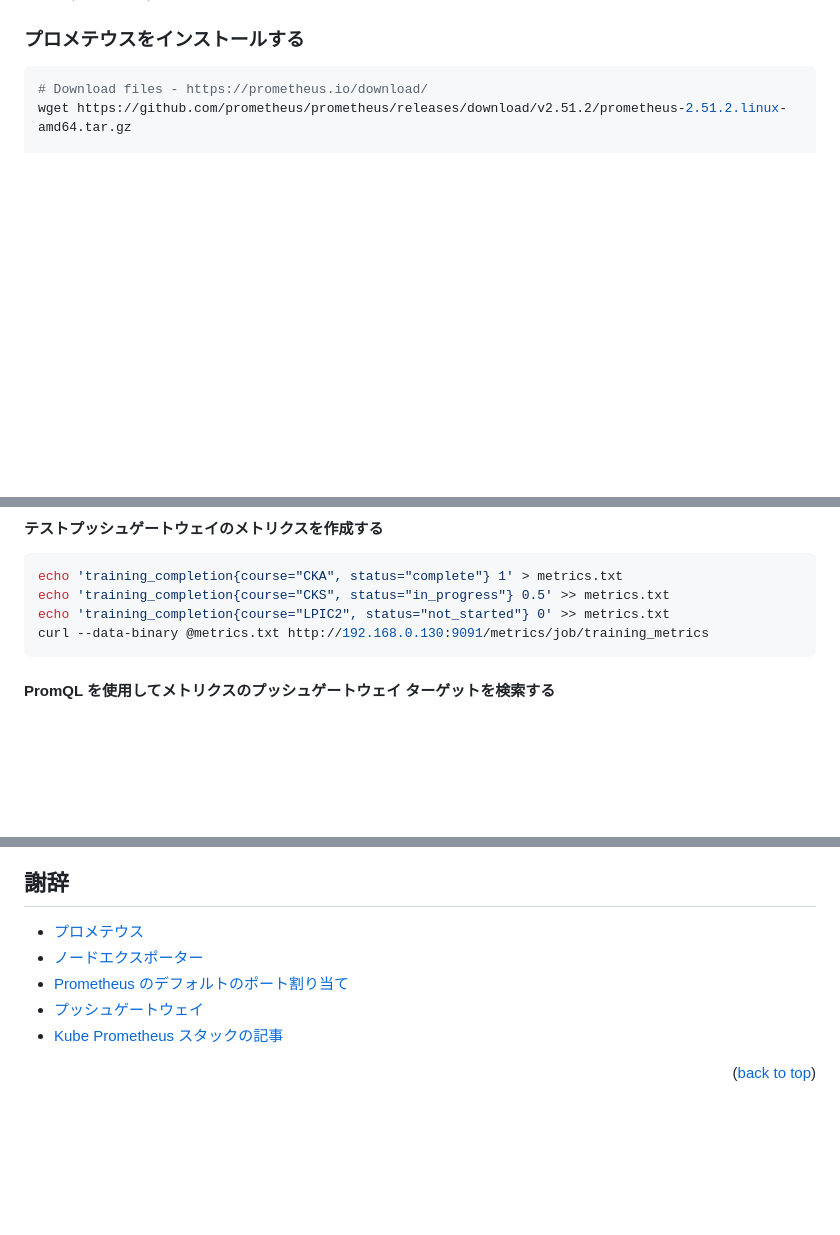
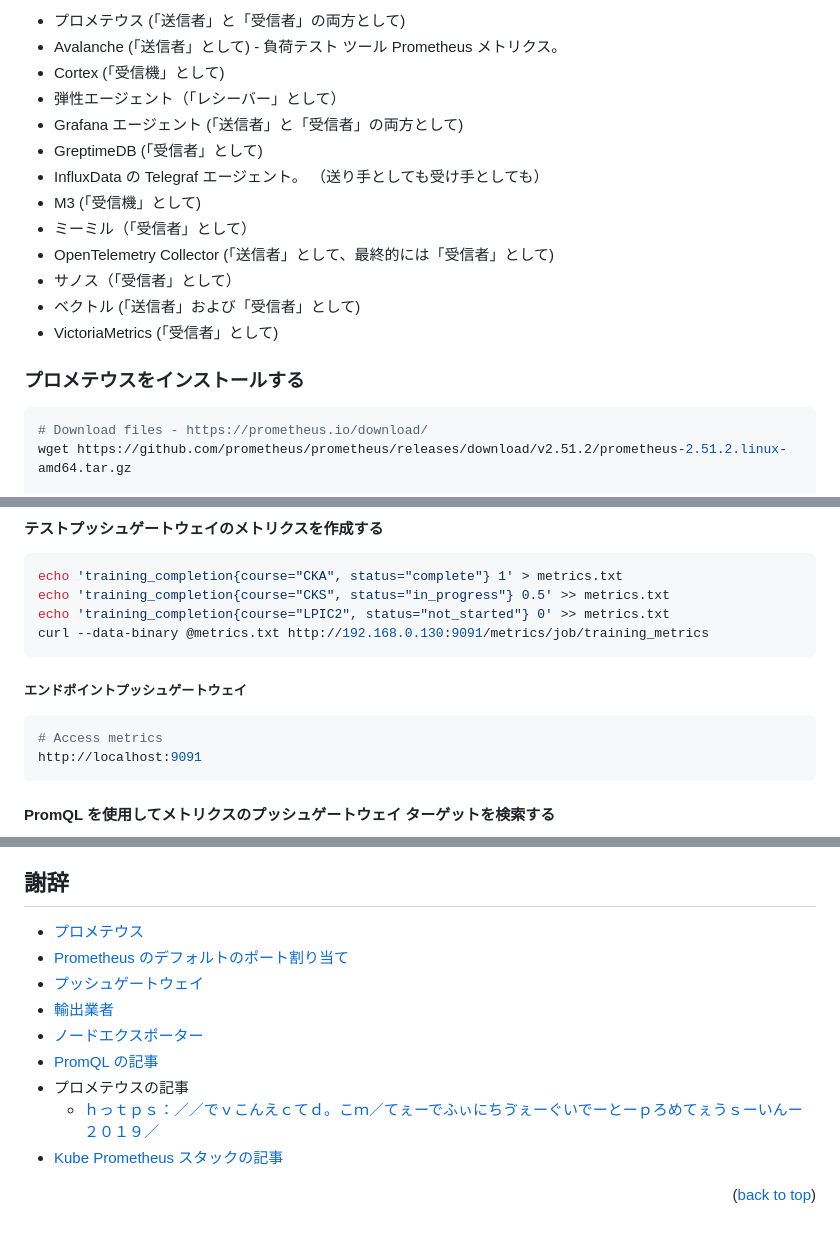
Before and after one commit to marcossilvestrini/learning-observability, a Markdown page: README.ja.md, 3 parts joined by grey strips. Drawn GitHub-style; blank space fills up the shorter version.

Commit message:
docs: Added README."ja".md translation via https://github.com/dephraiim/translate-readme

````diff
--- a/README.ja.md
+++ b/README.ja.md
@@ -206,3 +236,17 @@ Prometheus の詳細については、公式ドキュメントにアクセスし
+-   プロメテウス (「送信者」と「受信者」の両方として)
+-   Avalanche (「送信者」として) - 負荷テスト ツール Prometheus メトリクス。
+-   Cortex (「受信機」として)
+-   弾性エージェント（「レシーバー」として）
+-   Grafana エージェント (「送信者」と「受信者」の両方として)
+-   GreptimeDB (「受信者」として)
+-   InfluxData の Telegraf エージェント。 （送り手としても受け手としても）
+-   M3 (「受信機」として)
+-   ミーミル（「受信者」として）
+-   OpenTelemetry Collector (「送信者」として、最終的には「受信者」として)
+-   サノス（「受信者」として）
+-   ベクトル (「送信者」および「受信者」として)
+-   VictoriaMetrics (「受信者」として)
+
 ### プロメテウスをインストールする
 
 ```sh
@@ -409,6 +453,13 @@ echo 'training_completion{course="CKA", status="complete"} 1' > metrics.txt
 echo 'training_completion{course="CKS", status="in_progress"} 0.5' >> metrics.txt
 echo 'training_completion{course="LPIC2", status="not_started"} 0' >> metrics.txt
 curl --data-binary @metrics.txt http://192.168.0.130:9091/metrics/job/training_metrics
+```
+
+##### エンドポイントプッシュゲートウェイ
+
+```sh
+# Access metrics
+http://localhost:9091
 ```
 
 #### PromQL を使用してメトリクスのプッシュゲートウェイ ターゲットを検索する
@@ -493,9 +544,13 @@ MIT ライセンスに基づいて配布されます。見る[`LICENSE`](LICENSE
 ## 謝辞
 
 -   [プロメテウス](https://prometheus.io/docs/introduction/overview/)
--   [ノードエクスポーター](https://github.com/prometheus/node_exporter)
 -   [Prometheus のデフォルトのポート割り当て](https://github.com/prometheus/prometheus/wiki/Default-port-allocations)
 -   [プッシュゲートウェイ](https://github.com/prometheus/pushgateway/blob/master/README.md)
+-   [輸出業者](https://prometheus.io/docs/instrumenting/exporters/)
+-   [ノードエクスポーター](https://github.com/prometheus/node_exporter)
+-   [PromQL の記事](https://www.metricfire.com/blog/getting-started-with-promql/)
+-   プロメテウスの記事
+    -   [ｈっｔｐｓ：／／でｖこんえｃてｄ。こｍ／てぇーでふぃにちゔぇーぐいでーとーｐろめてぇうｓーいんー２０１９／](https://devconnected.com/the-definitive-guide-to-prometheus-in-2019/)
 -   [Kube Prometheus スタックの記事](https://www.kubecost.com/kubernetes-devops-tools/kube-prometheus/)
 
 <p align="right">(<a href="#readme-top">back to top</a>)</p>
````
Also changed, not shown: other parts of README.ja.md (+32 -2 lines).
